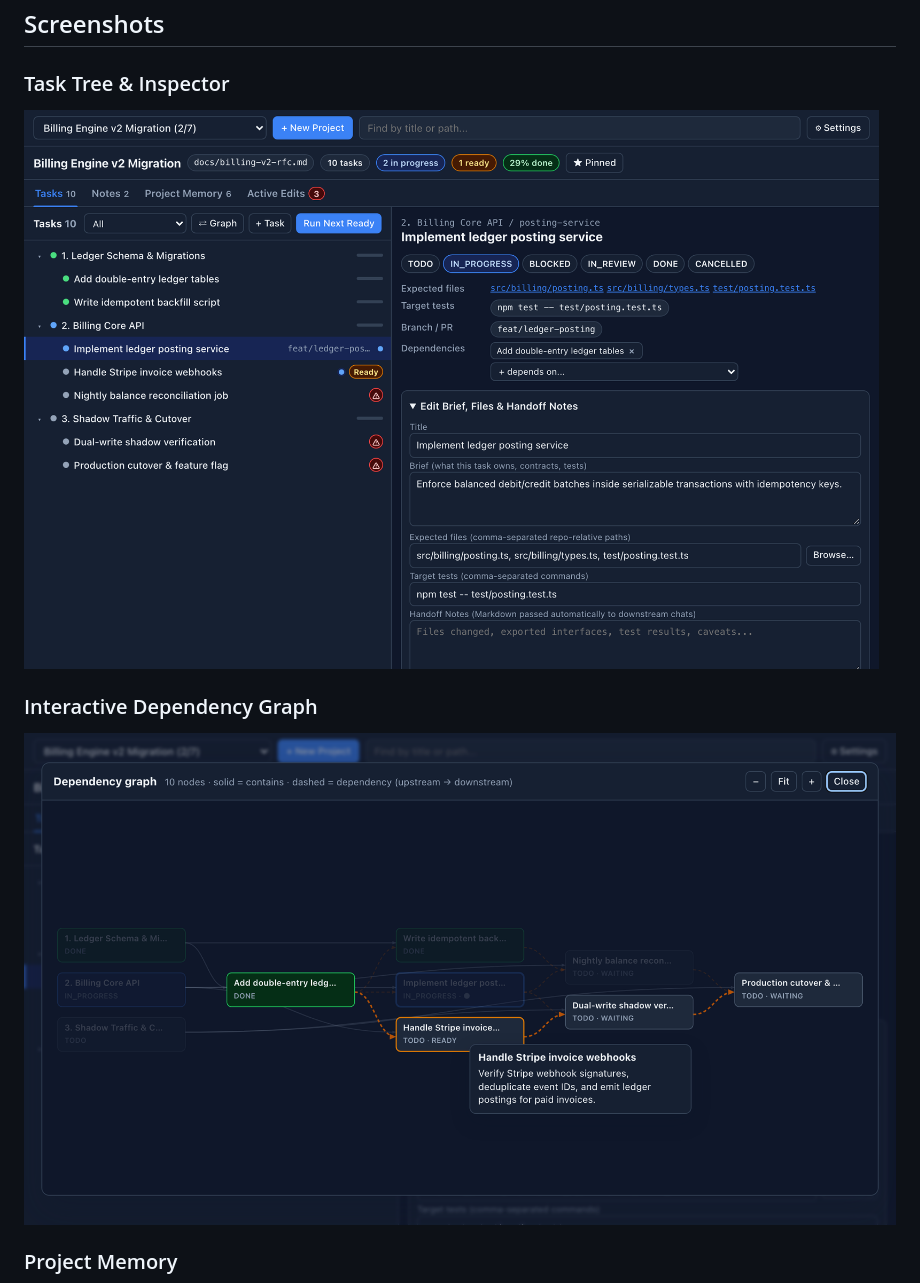
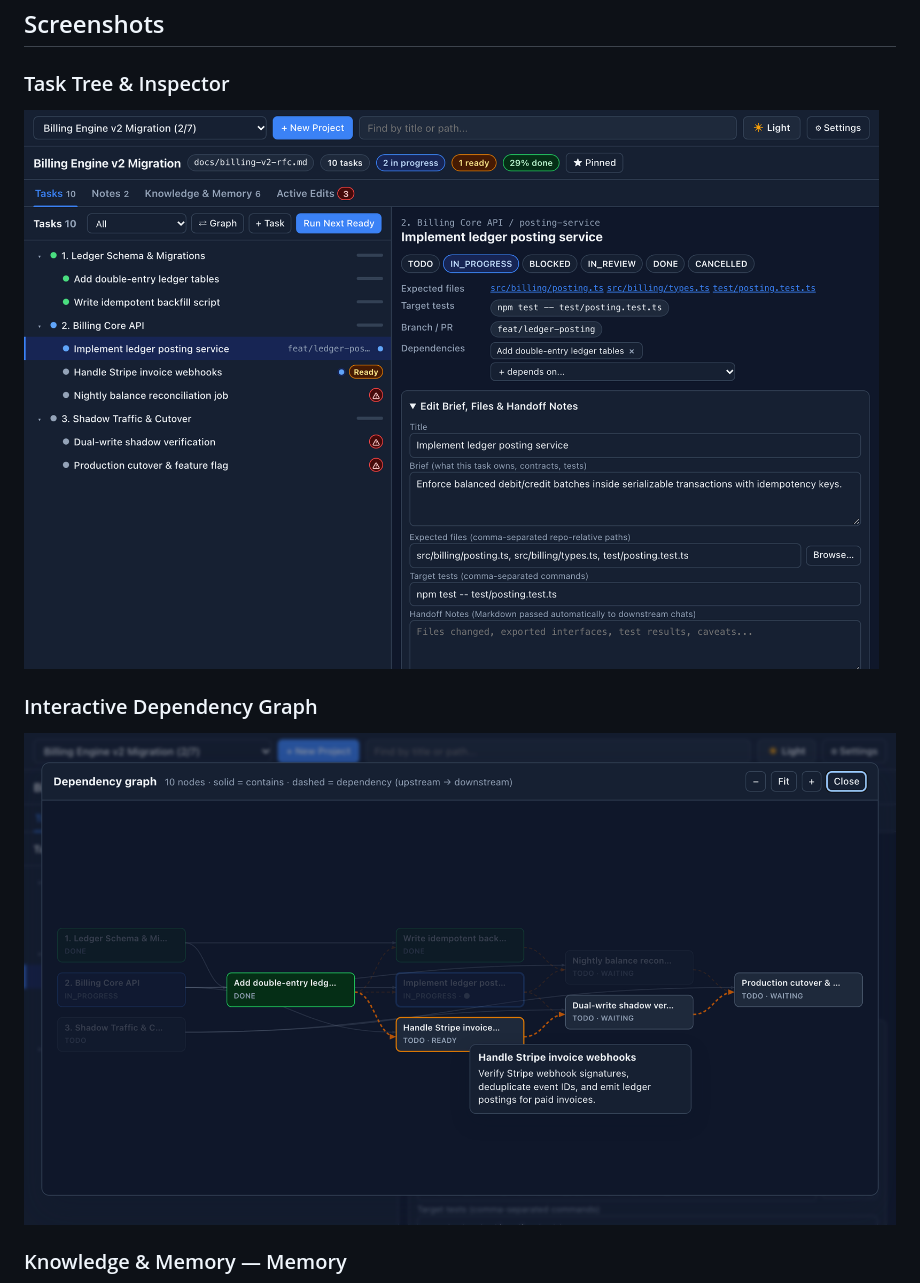
Before and after one commit to minyaozhu/work-plan, a Markdown page: README.md, the part around one of its changes. Drawn GitHub-style; pictures changed too: assets/screenshots/dependency-graph.png, assets/screenshots/tasks-inspector.png.

Commit message:
feat(knowledge): rename tab to Knowledge & Memory and add Knowledge Pack (OKF & Markdown)

```diff
--- a/README.md
+++ b/README.md
@@ -12,5 +12,5 @@ A zero-ops, fully local **Antigravity** plugin for a single developer managing m
 
 ![Interactive Dependency Graph](assets/screenshots/dependency-graph.png)
 
-### Project Memory
+### Knowledge & Memory — Memory
 
```
Also changed, not shown: other parts of README.md (+17 -3 lines), assets/screenshots/active-edits.png, assets/screenshots/knowledge-pack.png (added), assets/screenshots/project-memory.png, 12 other files.
